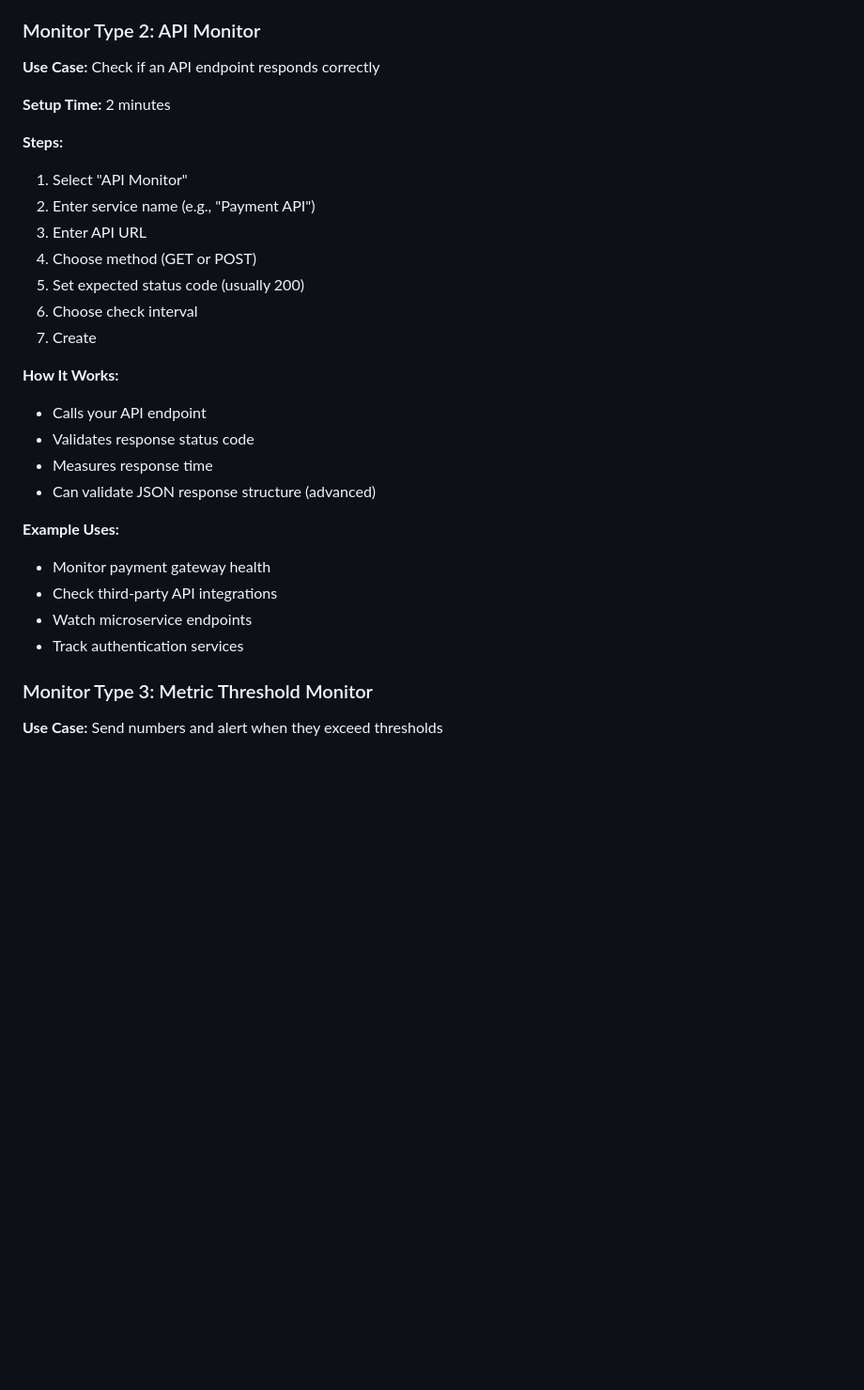
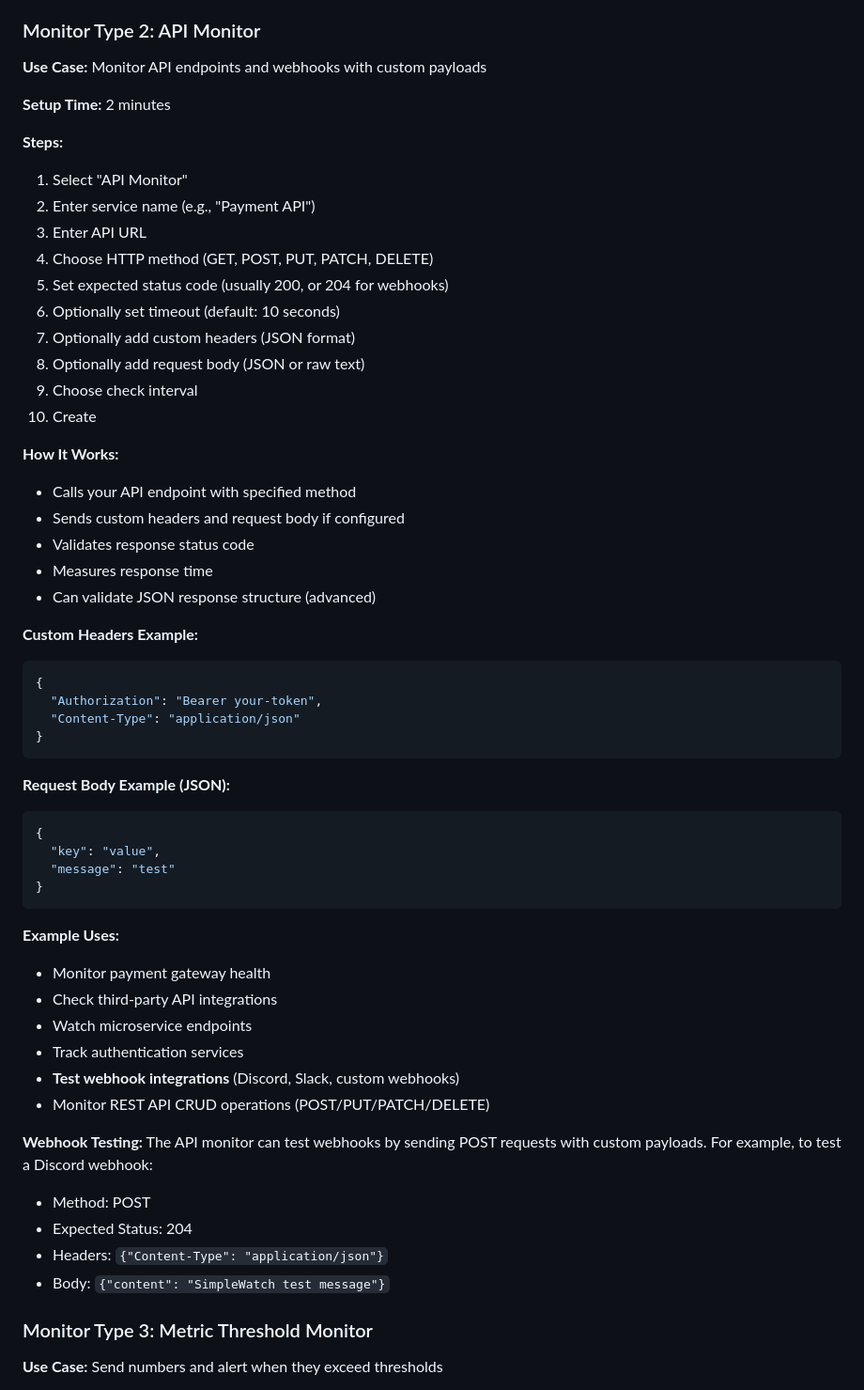
Before and after one commit to gillesdelhaes/SimpleWatch, a Markdown page: USER_GUIDE.md, the part around the change. Shown at 94% size. Drawn GitHub-style; blank space fills up the shorter version.

Commit message:
Update API monitor documentation with webhook support and new capabilities

````diff
--- a/USER_GUIDE.md
+++ b/USER_GUIDE.md
@@ -151,7 +151,7 @@ The fastest way to create a monitor:
 
 ### Monitor Type 2: API Monitor
 
-**Use Case:** Check if an API endpoint responds correctly
+**Use Case:** Monitor API endpoints and webhooks with custom payloads
 
 **Setup Time:** 2 minutes
 
@@ -159,22 +159,51 @@ The fastest way to create a monitor:
 1. Select "API Monitor"
 2. Enter service name (e.g., "Payment API")
 3. Enter API URL
-4. Choose method (GET or POST)
-5. Set expected status code (usually 200)
-6. Choose check interval
-7. Create
+4. Choose HTTP method (GET, POST, PUT, PATCH, DELETE)
+5. Set expected status code (usually 200, or 204 for webhooks)
+6. Optionally set timeout (default: 10 seconds)
+7. Optionally add custom headers (JSON format)
+8. Optionally add request body (JSON or raw text)
+9. Choose check interval
+10. Create
 
 **How It Works:**
-- Calls your API endpoint
+- Calls your API endpoint with specified method
+- Sends custom headers and request body if configured
 - Validates response status code
 - Measures response time
 - Can validate JSON response structure (advanced)
+
+**Custom Headers Example:**
+```json
+{
+  "Authorization": "Bearer your-token",
+  "Content-Type": "application/json"
+}
+```
+
+**Request Body Example (JSON):**
+```json
+{
+  "key": "value",
+  "message": "test"
+}
+```
 
 **Example Uses:**
 - Monitor payment gateway health
 - Check third-party API integrations
 - Watch microservice endpoints
 - Track authentication services
+- **Test webhook integrations** (Discord, Slack, custom webhooks)
+- Monitor REST API CRUD operations (POST/PUT/PATCH/DELETE)
+
+**Webhook Testing:**
+The API monitor can test webhooks by sending POST requests with custom payloads. For example, to test a Discord webhook:
+- Method: POST
+- Expected Status: 204
+- Headers: `{"Content-Type": "application/json"}`
+- Body: `{"content": "SimpleWatch test message"}`
 
 ### Monitor Type 3: Metric Threshold Monitor
 
````
